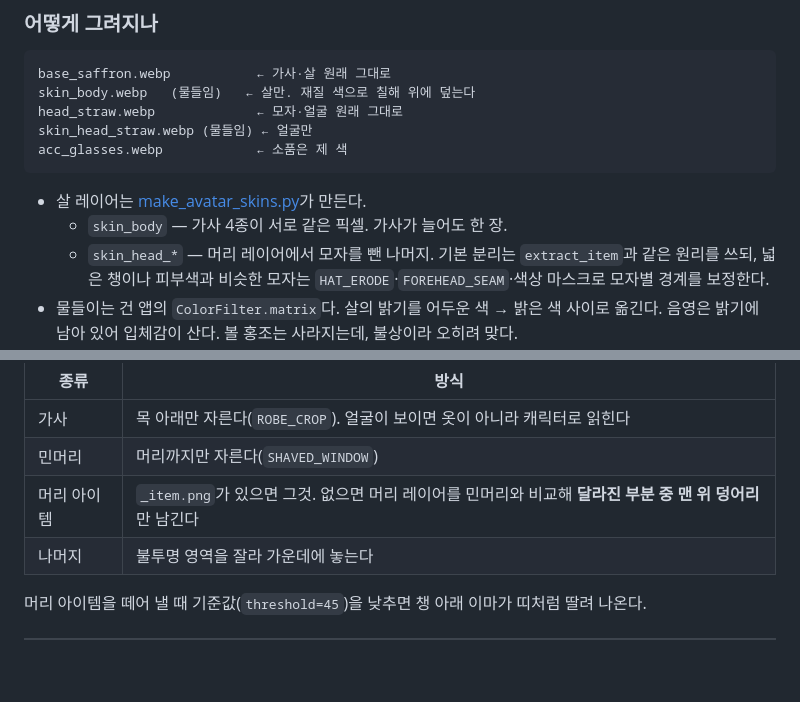
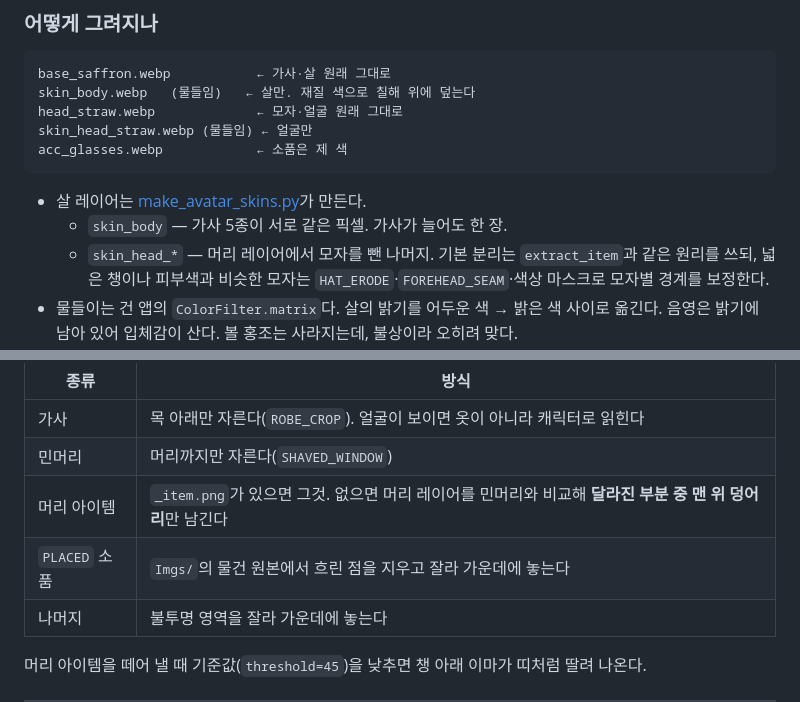
Before and after one commit to lbk0827/buddha, a Markdown page: docs/부처님_리소스_파이프라인.md, 2 parts joined by grey strips. Drawn GitHub-style; blank space fills up the shorter version.

````diff
--- a/docs/부처님_리소스_파이프라인.md
+++ b/docs/부처님_리소스_파이프라인.md
@@ -204,7 +245,7 @@ acc_glasses.webp            ← 소품은 제 색
 ```
 
 - 살 레이어는 [make_avatar_skins.py](../tools/make_avatar_skins.py)가 만든다.
-  - `skin_body` — 가사 4종이 서로 같은 픽셀. 가사가 늘어도 한 장.
+  - `skin_body` — 가사 5종이 서로 같은 픽셀. 가사가 늘어도 한 장.
   - `skin_head_*` — 머리 레이어에서 모자를 뺀 나머지. 기본 분리는 `extract_item`과 같은 원리를 쓰되, 넓은 챙이나 피부색과 비슷한 모자는 `HAT_ERODE`·`FOREHEAD_SEAM`·색상 마스크로 모자별 경계를 보정한다.
 - 물들이는 건 앱의 `ColorFilter.matrix`다. 살의 밝기를 어두운 색 → 밝은 색 사이로 옮긴다. 음영은 밝기에 남아 있어 입체감이 산다. 볼 홍조는 사라지는데, 불상이라 오히려 맞다.
 
@@ -235,6 +276,7 @@ acc_glasses.webp            ← 소품은 제 색
 | 가사 | 목 아래만 자른다(`ROBE_CROP`). 얼굴이 보이면 옷이 아니라 캐릭터로 읽힌다 |
 | 민머리 | 머리까지만 자른다(`SHAVED_WINDOW`) |
 | 머리 아이템 | `_item.png`가 있으면 그것. 없으면 머리 레이어를 민머리와 비교해 **달라진 부분 중 맨 위 덩어리**만 남긴다 |
+| `PLACED` 소품 | `Imgs/`의 물건 원본에서 흐린 점을 지우고 잘라 가운데에 놓는다 |
 | 나머지 | 불투명 영역을 잘라 가운데에 놓는다 |
 
 머리 아이템을 떼어 낼 때 기준값(`threshold=45`)을 낮추면 챙 아래 이마가 띠처럼 딸려 나온다.
````
Also changed, not shown: other parts of docs/부처님_리소스_파이프라인.md (+42 -1 lines).
